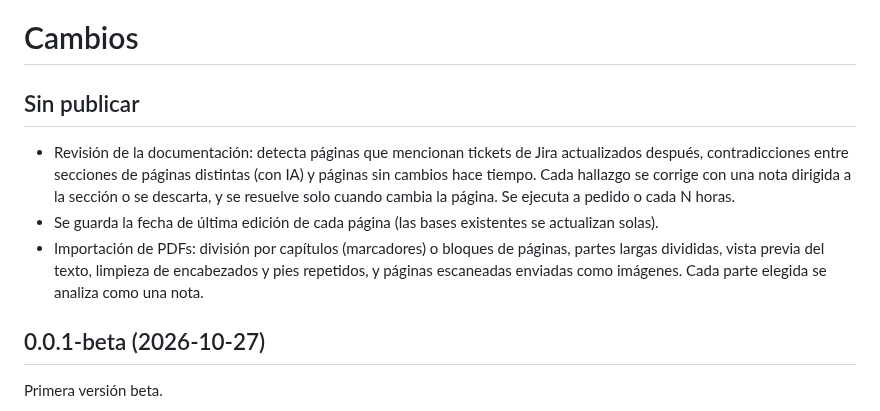
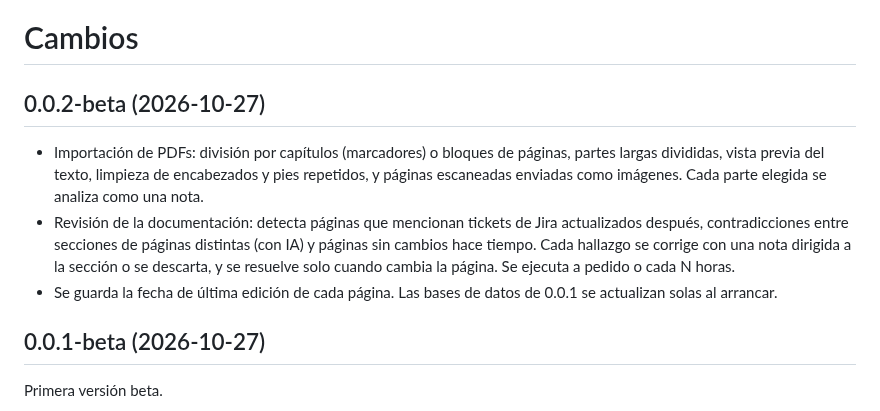
Before and after one commit to cesared19/confluence-curator, a Markdown page: CHANGELOG.md, the part around the change. Drawn GitHub-style.

```diff
--- a/CHANGELOG.md
+++ b/CHANGELOG.md
@@ -1,10 +1,10 @@
 # Cambios
 
-## Sin publicar
+## 0.0.2-beta (2026-10-27)
 
+- Importación de PDFs: división por capítulos (marcadores) o bloques de páginas, partes largas divididas, vista previa del texto, limpieza de encabezados y pies repetidos, y páginas escaneadas enviadas como imágenes. Cada parte elegida se analiza como una nota.
 - Revisión de la documentación: detecta páginas que mencionan tickets de Jira actualizados después, contradicciones entre secciones de páginas distintas (con IA) y páginas sin cambios hace tiempo. Cada hallazgo se corrige con una nota dirigida a la sección o se descarta, y se resuelve solo cuando cambia la página. Se ejecuta a pedido o cada N horas.
-- Se guarda la fecha de última edición de cada página (las bases existentes se actualizan solas).
-- Importación de PDFs: división por capítulos (marcadores) o bloques de páginas, partes largas divididas, vista previa del texto, limpieza de encabezados y pies repetidos, y páginas escaneadas enviadas como imágenes. Cada parte elegida se analiza como una nota.
+- Se guarda la fecha de última edición de cada página. Las bases de datos de 0.0.1 se actualizan solas al arrancar.
 
 ## 0.0.1-beta (2026-10-27)
 
```
Also changed, not shown: README.md (+1 -1 lines), docs/screenshots/bandeja.png, docs/screenshots/jira.png, docs/screenshots/pdf.png, docs/screenshots/propuesta-oscuro.png, docs/screenshots/propuesta.png, docs/screenshots/revision.png, 1 other file.
